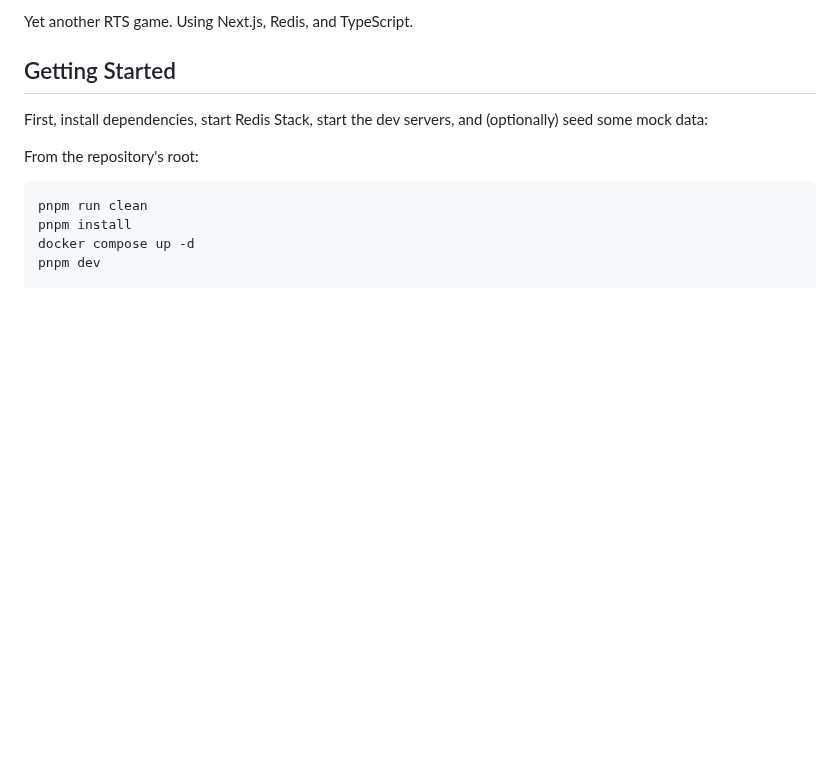
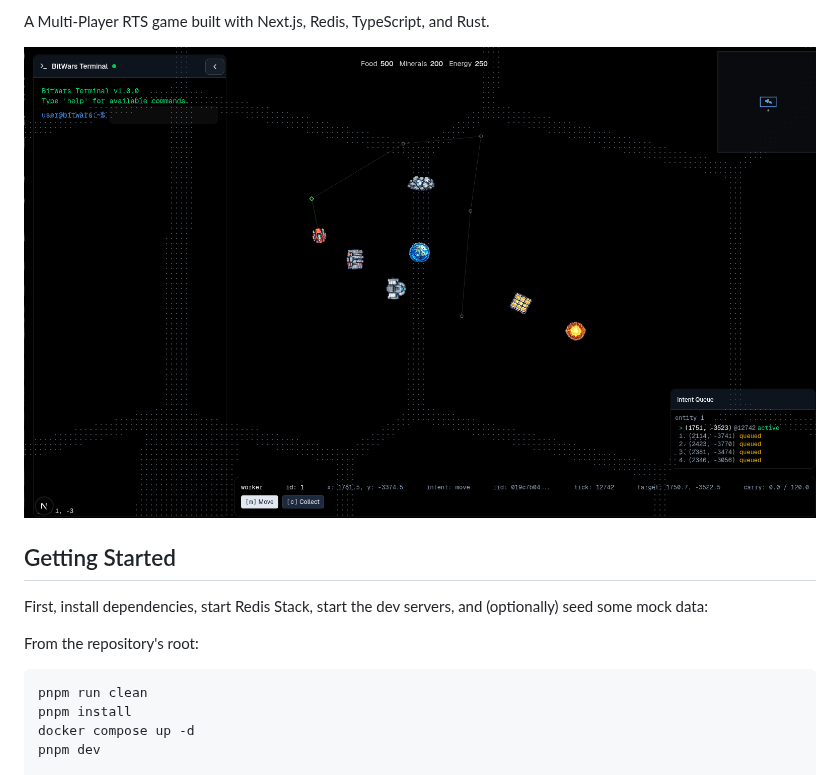
Before and after one commit to AndrewSamaha/bitwars, a Markdown page: README.md, the part around the change. Rendered like a GitHub page; pictures changed too: docs/images/hero.png (added); blank space fills up the shorter version.

Commit message:
docs: Adds hero image to README

```diff
--- a/README.md
+++ b/README.md
@@ -1,4 +1,6 @@
-Yet another RTS game. Using Next.js, Redis, and TypeScript.
+A Multi-Player RTS game built with Next.js, Redis, TypeScript, and Rust.
+
+![Screenshot of game stage](/docs/images/hero.png)
 
 ## Getting Started
 
```
